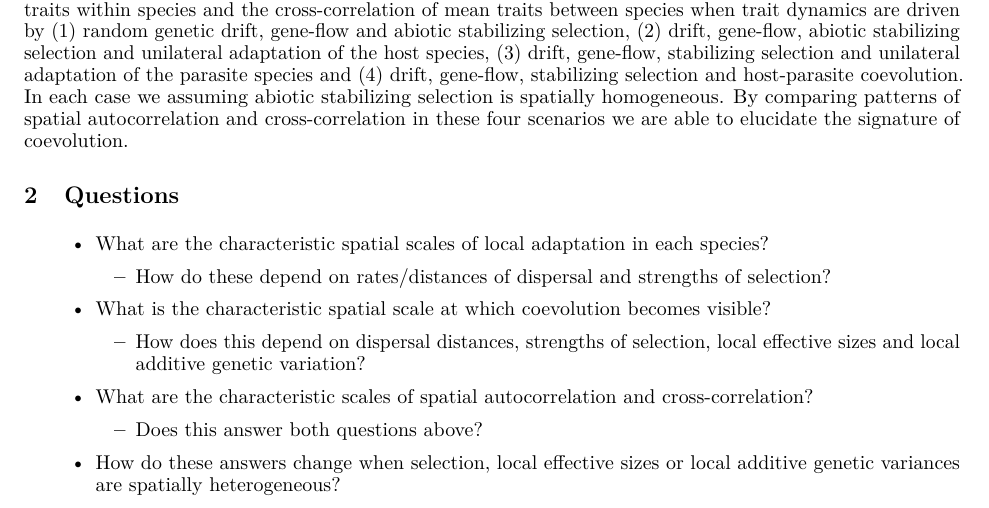
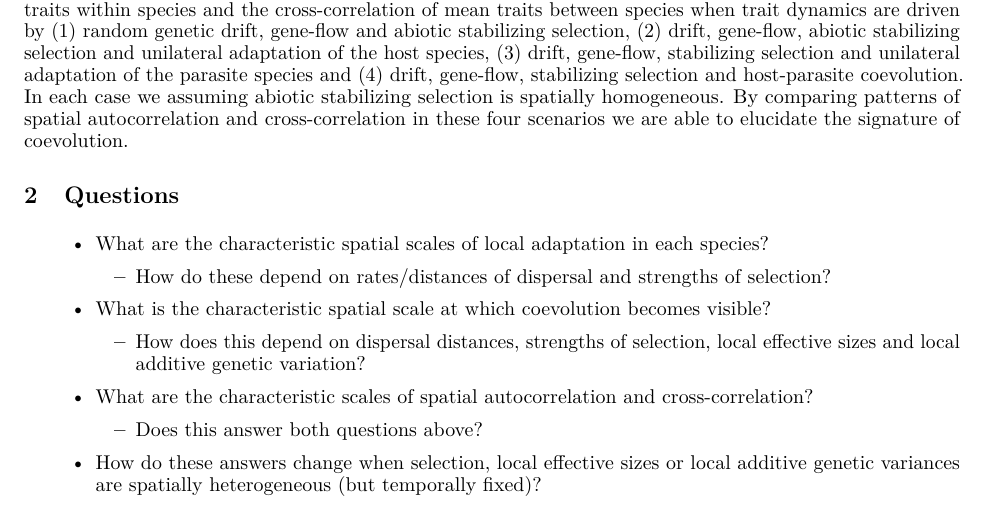
Before and after one commit to bobweek/genomic-sign-coev-cont-sp, a LaTeX paper (Phenotypic/Phenotypic.tex): part of page 1 of 11, cut so that both start at the same text. The pictures show the PDF file Phenotypic/Phenotypic.pdf that the author committed with the source.

Commit message:
moore pprs

```diff
--- a/Phenotypic/Phenotypic.tex
+++ b/Phenotypic/Phenotypic.tex
@@ -125,7 +125,8 @@ signature of coevolution.
   \end{itemize}
 \item
   How do these answers change when selection, local effective sizes or
-  local additive genetic variances are spatially heterogeneous?
+  local additive genetic variances are spatially heterogeneous (but
+  temporally fixed)?
 
   \begin{itemize}
   \tightlist
```
Also changed, not shown: Phenotypic/Phenotypic.pdf, Phenotypic/Relevant Papers/gneiting2010.pdf (renamed from Relevant Papers/gneiting2010.pdf), Relevant Papers/Spatial Scale/Local Adaptation/bulmer1971.pdf (added), Relevant Papers/Spatial Scale/Local Adaptation/gandon2009.pdf (added), Relevant Papers/Spatial Scale/Local Adaptation/slatkin1978.pdf (added), 2 other files.
